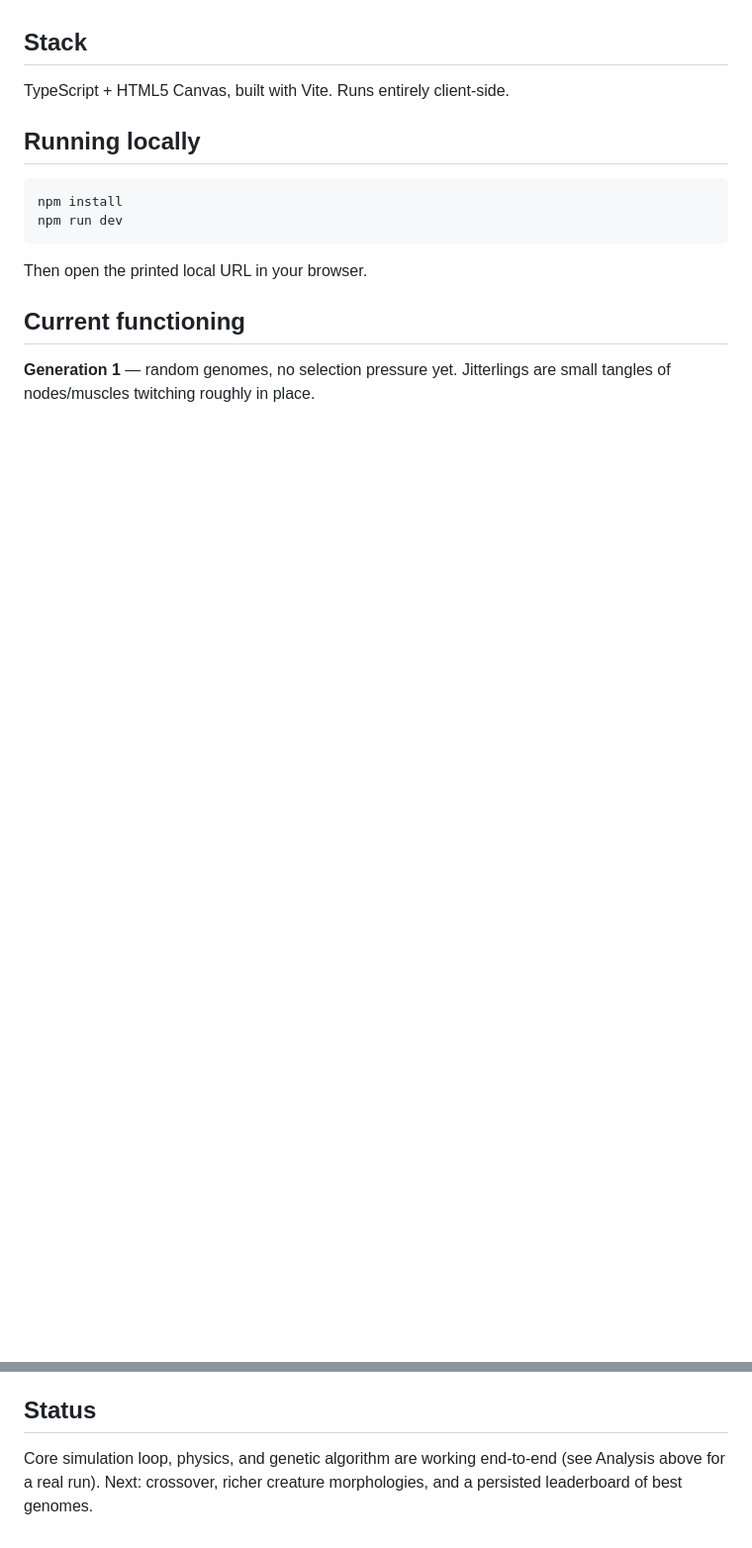
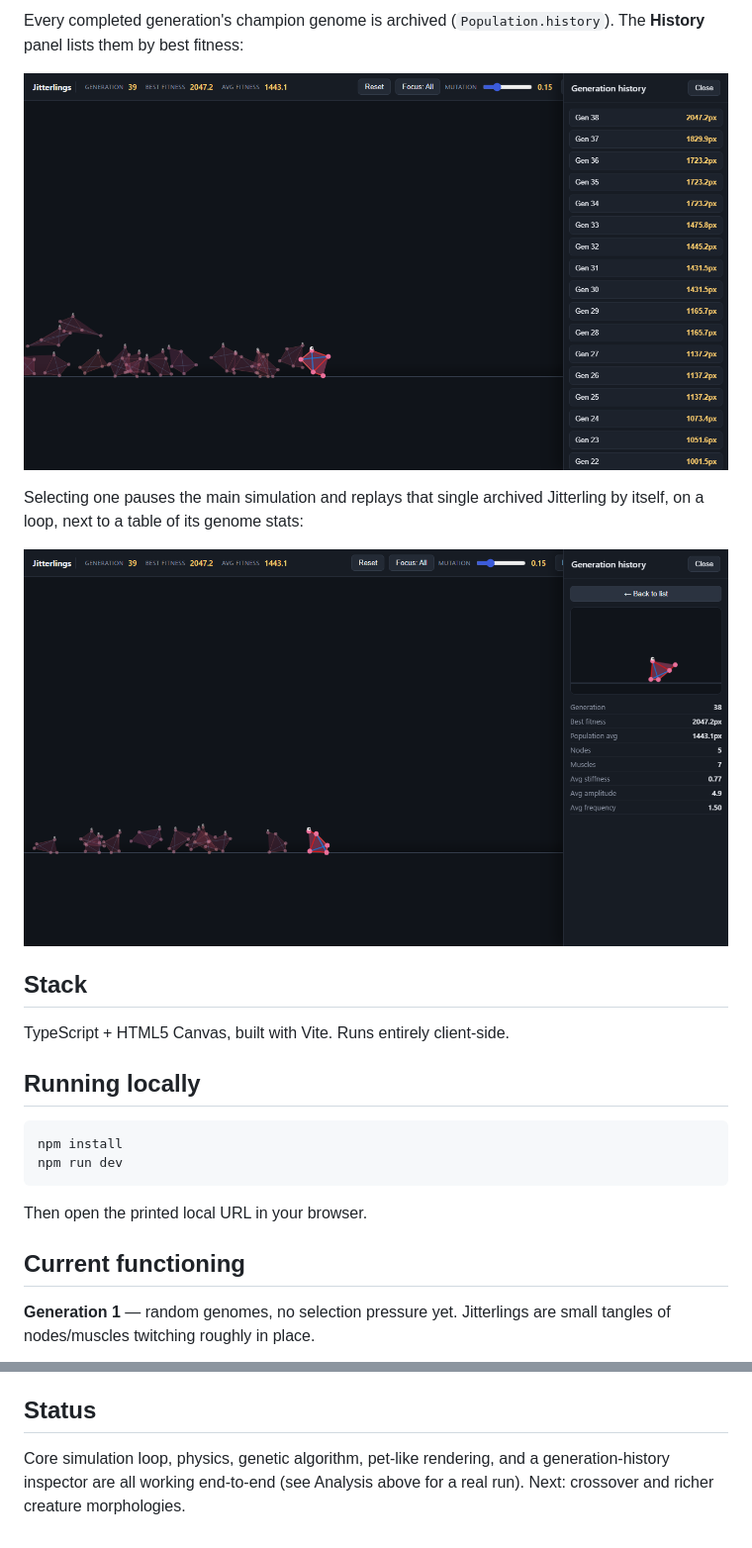
Before and after one commit to arpan2711/genetic_pets, a Markdown page: README.md, 2 parts joined by grey strips. Shown at 99% size. GitHub-like rendering; pictures changed too: docs/ui-history-inspector.png (added), docs/ui-history-list.png (added); blank space fills up the shorter version.

```diff
--- a/README.md
+++ b/README.md
@@ -25,3 +40,10 @@ Every generation runs the same four-stage loop — this is the actual genetic al
+Every completed generation's champion genome is archived (`Population.history`). The **History** panel lists them by best fitness:
+
+![Generation history panel](docs/ui-history-list.png)
+
+Selecting one pauses the main simulation and replays that single archived Jitterling by itself, on a loop, next to a table of its genome stats:
+
+![Inspecting a single Jitterling from a past generation](docs/ui-history-inspector.png)
 
 ## Stack
 
@@ -88,4 +110,4 @@ This also surfaced a real bug: at high sim speed the camera (which follows the l
 
 ## Status
 
-Core simulation loop, physics, and genetic algorithm are working end-to-end (see Analysis above for a real run). Next: crossover, richer creature morphologies, and a persisted leaderboard of best genomes.
+Core simulation loop, physics, genetic algorithm, pet-like rendering, and a generation-history inspector are all working end-to-end (see Analysis above for a real run). Next: crossover and richer creature morphologies.
```
Also changed, not shown: other parts of README.md (+15 -0 lines), docs/ui-focus-leader.png (added), docs/ui-overview.png (added).
